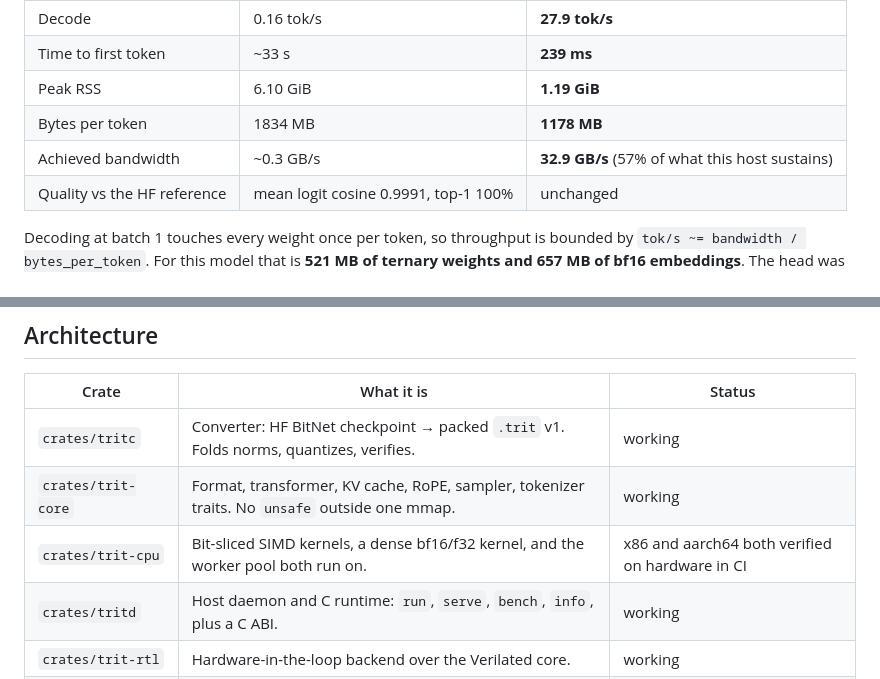
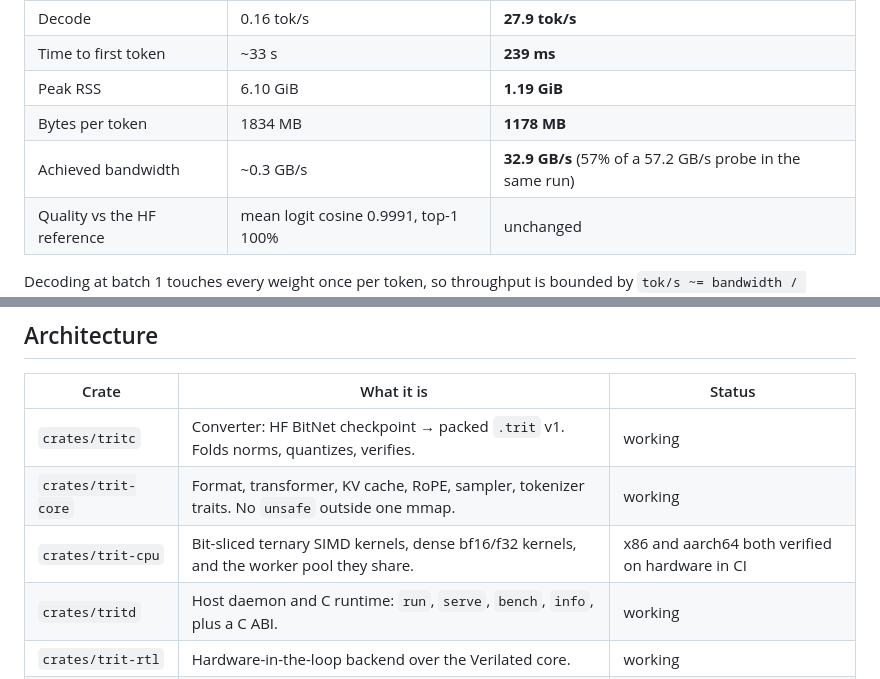
Before and after one commit to jackthepunished/tritium, a Markdown page: README.md, 2 parts joined by grey strips. Drawn GitHub-style.

```diff
--- a/README.md
+++ b/README.md
@@ -38,7 +38,7 @@ Every number here is reproducible with `tritd bench`; the frozen reference is
 | Time to first token | ~33 s | **239 ms** |
 | Peak RSS | 6.10 GiB | **1.19 GiB** |
 | Bytes per token | 1834 MB | **1178 MB** |
-| Achieved bandwidth | ~0.3 GB/s | **32.9 GB/s** (57% of what this host sustains) |
+| Achieved bandwidth | ~0.3 GB/s | **32.9 GB/s** (57% of a 57.2 GB/s probe in the same run) |
 | Quality vs the HF reference | mean logit cosine 0.9991, top-1 100% | unchanged |
 
 Decoding at batch 1 touches every weight once per token, so throughput is bounded
@@ -93,7 +93,7 @@ Closing that is the open work.
 |---|---|---|
 | `crates/tritc` | Converter: HF BitNet checkpoint → packed `.trit` v1. Folds norms, quantizes, verifies. | working |
 | `crates/trit-core` | Format, transformer, KV cache, RoPE, sampler, tokenizer traits. No `unsafe` outside one mmap. | working |
-| `crates/trit-cpu` | Bit-sliced SIMD kernels, a dense bf16/f32 kernel, and the worker pool both run on. | x86 and aarch64 both verified on hardware in CI |
+| `crates/trit-cpu` | Bit-sliced ternary SIMD kernels, dense bf16/f32 kernels, and the worker pool they share. | x86 and aarch64 both verified on hardware in CI |
 | `crates/tritd` | Host daemon and C runtime: `run`, `serve`, `bench`, `info`, plus a C ABI. | working |
 | `crates/trit-rtl` | Hardware-in-the-loop backend over the Verilated core. | working |
 | `crates/tritsim` | Independent golden reference. The oracle every other path is diffed against. | working |
```
Also changed, not shown: docs/01-ARCHITECTURE.md (+5 -2 lines), docs/06-GATES.md (+9 -4 lines).
